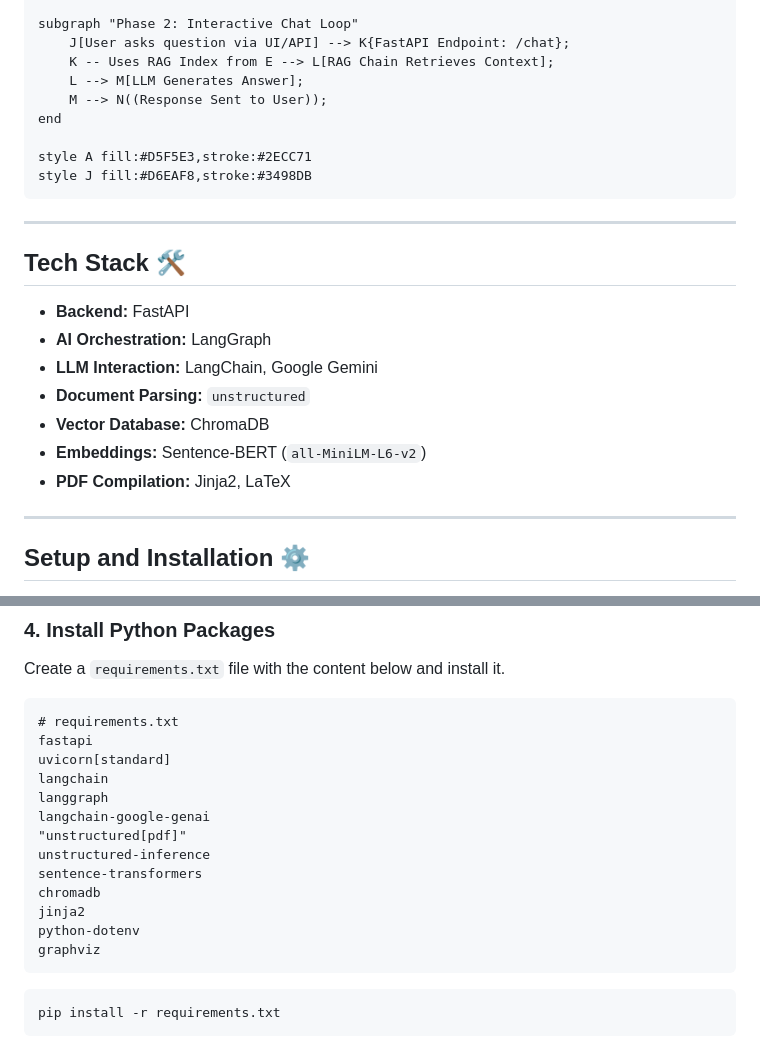
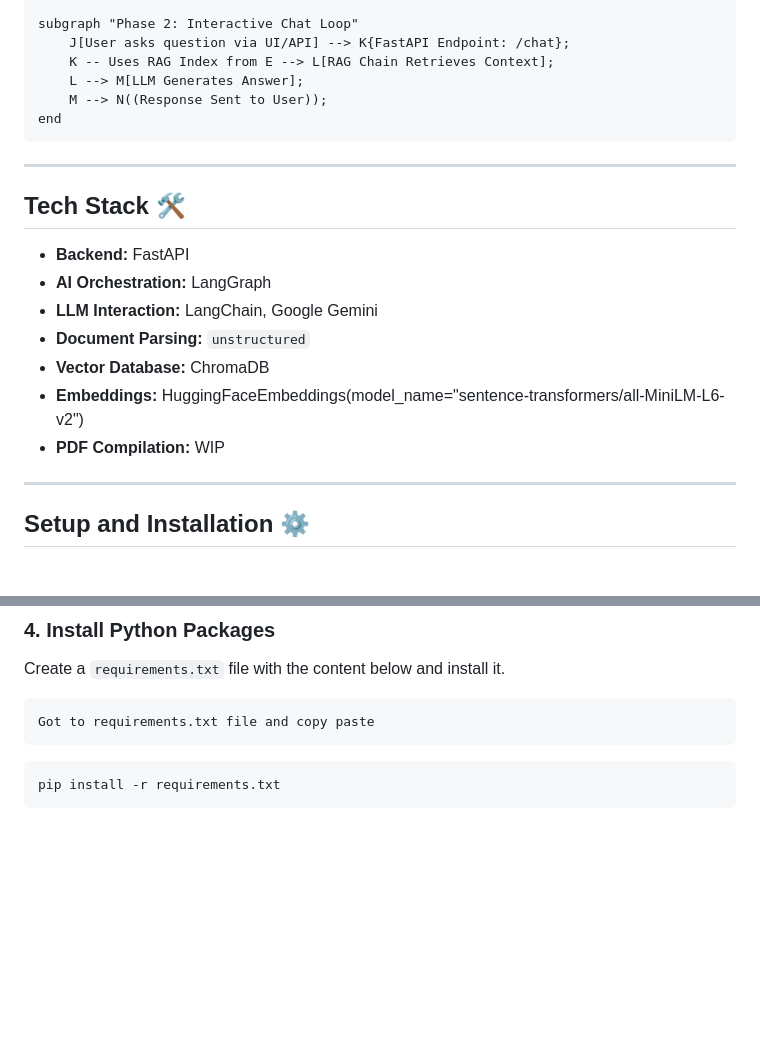
Before and after one commit to Rahul5977/Research-Buddy, a Markdown page: README.md, 2 parts joined by grey strips. Drawn GitHub-style; blank space fills up the shorter version.

````diff
--- a/README.md
+++ b/README.md
@@ -42,9 +42,6 @@ The application uses a state-machine architecture managed by a LangGraph "superv
         M --> N((Response Sent to User));
     end
 
-    style A fill:#D5F5E3,stroke:#2ECC71
-    style J fill:#D6EAF8,stroke:#3498DB
-
 -----
 
 ## Tech Stack 🛠️
@@ -54,8 +51,8 @@ The application uses a state-machine architecture managed by a LangGraph "superv
   * **LLM Interaction:** LangChain, Google Gemini
   * **Document Parsing:** `unstructured`
   * **Vector Database:** ChromaDB
-  * **Embeddings:** Sentence-BERT (`all-MiniLM-L6-v2`)
-  * **PDF Compilation:** Jinja2, LaTeX
+  * **Embeddings:** HuggingFaceEmbeddings(model_name="sentence-transformers/all-MiniLM-L6-v2")
+  * **PDF Compilation:** WIP
 
 -----
 
@@ -99,19 +96,7 @@ This project requires two key system-level dependencies:
 Create a `requirements.txt` file with the content below and install it.
 
 ```
-# requirements.txt
-fastapi
-uvicorn[standard]
-langchain
-langgraph
-langchain-google-genai
-"unstructured[pdf]"
-unstructured-inference
-sentence-transformers
-chromadb
-jinja2
-python-dotenv
-graphviz
+Got to requirements.txt file and copy paste
 ```
 
 ```bash
````
